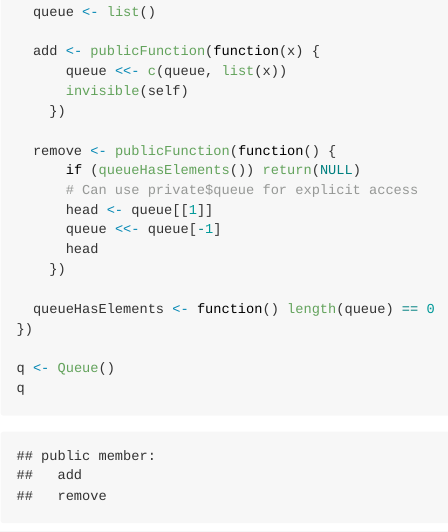
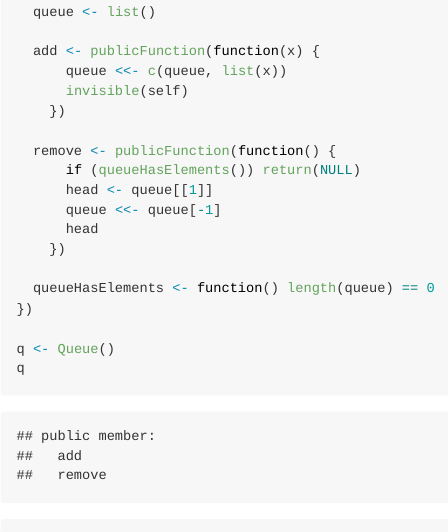
Before and after one commit to wahani/aoos, an R Markdown document (README.Rmd): the page in a window 1100 px wide, from 310 px down. The pictures show the output file README.md that the author committed with the source, drawn offline in the style of GitHub; badge pictures from the web are left out.

Commit message:
update readme

```diff
--- a/README.Rmd
+++ b/README.Rmd
@@ -19,7 +19,6 @@ Queue <- defineClass("Queue", {
 
   remove <- publicFunction(function() {
       if (queueHasElements()) return(NULL)
-      # Can use private$queue for explicit access
       head <- queue[[1]]
       queue <<- queue[-1]
       head
```
Also changed, not shown: README.md.
